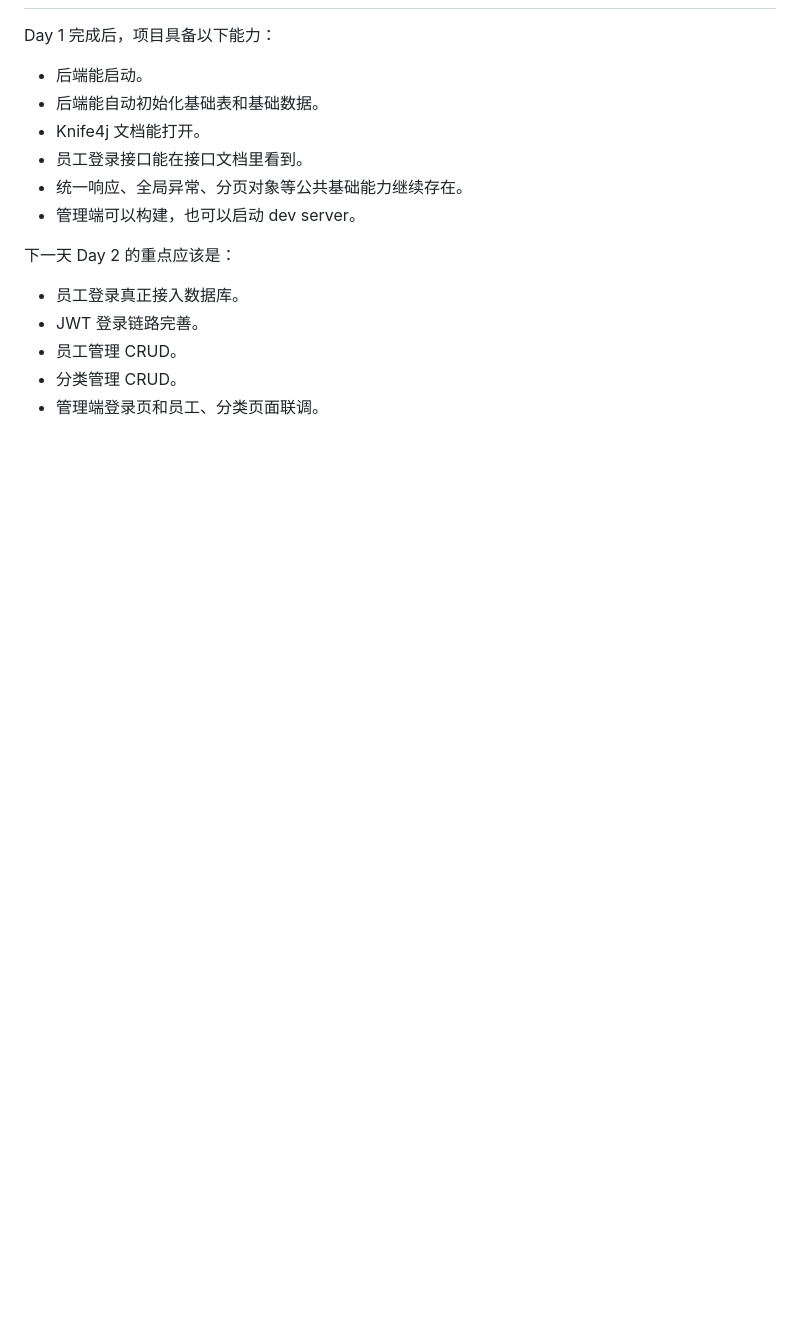
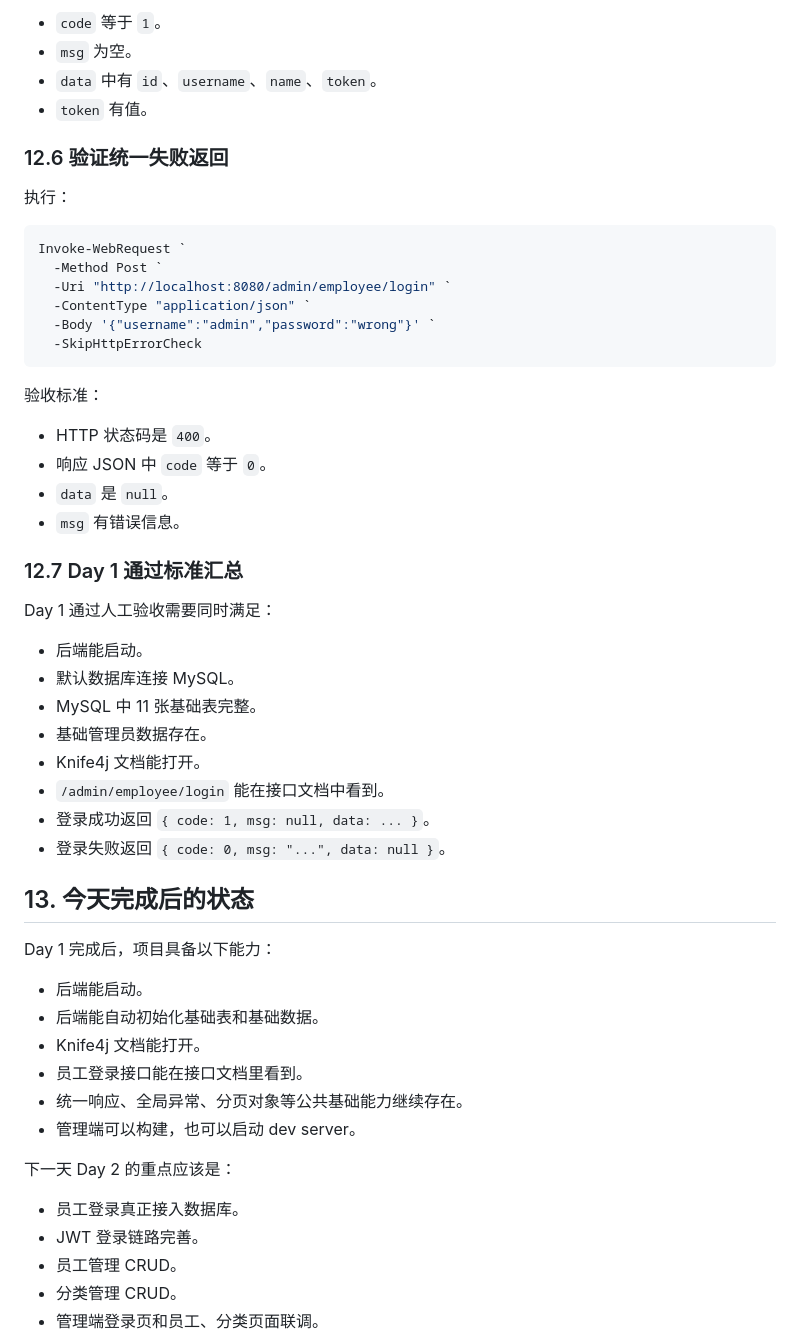
Before and after one commit to Andubai99/Java_Learning, a Markdown page: SkyTakeout/docs/day-01.md, the part around one of its changes. Rendered like a GitHub page; blank space fills up the shorter version.

````diff
--- a/SkyTakeout/docs/day-01.md
+++ b/SkyTakeout/docs/day-01.md
@@ -400,3 +486,42 @@ git status --short
+- `code` 等于 `1`。
+- `msg` 为空。
+- `data` 中有 `id`、`username`、`name`、`token`。
+- `token` 有值。
+
+### 12.6 验证统一失败返回
+
+执行：
+
+```powershell
+Invoke-WebRequest `
+  -Method Post `
+  -Uri "http://localhost:8080/admin/employee/login" `
+  -ContentType "application/json" `
+  -Body '{"username":"admin","password":"wrong"}' `
+  -SkipHttpErrorCheck
+```
+
+验收标准：
+
+- HTTP 状态码是 `400`。
+- 响应 JSON 中 `code` 等于 `0`。
+- `data` 是 `null`。
+- `msg` 有错误信息。
+
+### 12.7 Day 1 通过标准汇总
+
+Day 1 通过人工验收需要同时满足：
+
+- 后端能启动。
+- 默认数据库连接 MySQL。
+- MySQL 中 11 张基础表完整。
+- 基础管理员数据存在。
+- Knife4j 文档能打开。
+- `/admin/employee/login` 能在接口文档中看到。
+- 登录成功返回 `{ code: 1, msg: null, data: ... }`。
+- 登录失败返回 `{ code: 0, msg: "...", data: null }`。
+
+## 13. 今天完成后的状态
 
 Day 1 完成后，项目具备以下能力：
 
````
Also changed, not shown: other parts of SkyTakeout/docs/day-01.md (+87 -1 lines), SkyTakeout/PLAN.md (+4 -0 lines), SkyTakeout/docs/project-structure-and-capabilities.md (added, +283 -0 lines).
